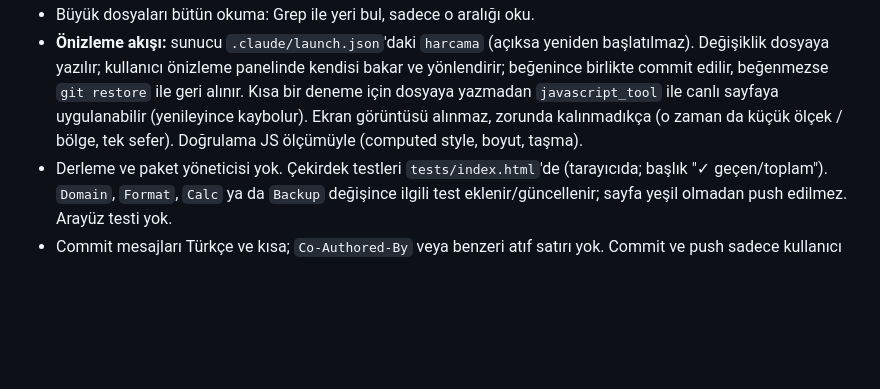
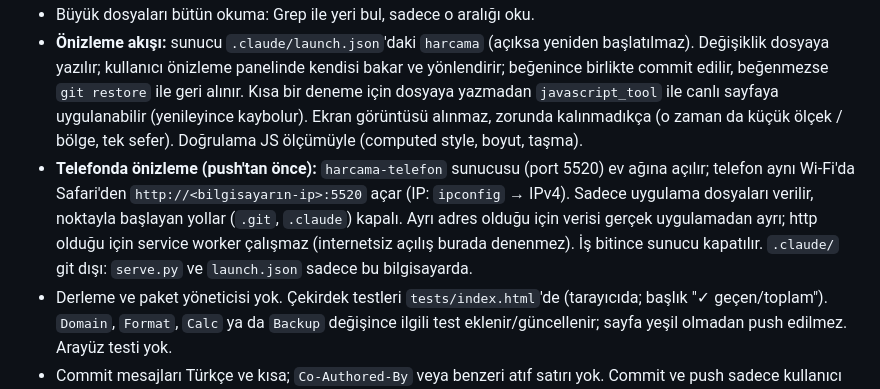
Before and after one commit to egemenilerigelen/harcama-app, a Markdown page: CLAUDE.md, the part around the change. GitHub-like rendering; blank space fills up the shorter version.

Commit message:
Telefonda önizleme: push'tan önce aynı Wi-Fi'dan yerel sunucuya bağlanma notu (harcama-telefon, port 5520)

```diff
--- a/CLAUDE.md
+++ b/CLAUDE.md
@@ -129,6 +129,7 @@ Ekranların ve bileşenlerin davranışı, kararların gerekçeleri ve bilinen s
 - Değişikliği küçük ve mevcut koda benzer tut: aynı isimlendirme, yorum yoğunluğu, Türkçe yorumlar. Yeni özellik katmanlara dağıtılır: mantık `Domain`'e, metin `Format`'a, sabit `Config`'e, ekran kendi sınıfına, stil kendi css dosyasına, bağlantı `App`'e.
 - Büyük dosyaları bütün okuma: Grep ile yeri bul, sadece o aralığı oku.
 - **Önizleme akışı:** sunucu `.claude/launch.json`'daki `harcama` (açıksa yeniden başlatılmaz). Değişiklik dosyaya yazılır; kullanıcı önizleme panelinde kendisi bakar ve yönlendirir; beğenince birlikte commit edilir, beğenmezse `git restore` ile geri alınır. Kısa bir deneme için dosyaya yazmadan `javascript_tool` ile canlı sayfaya uygulanabilir (yenileyince kaybolur). Ekran görüntüsü alınmaz, zorunda kalınmadıkça (o zaman da küçük ölçek / bölge, tek sefer). Doğrulama JS ölçümüyle (computed style, boyut, taşma).
+- **Telefonda önizleme (push'tan önce):** `harcama-telefon` sunucusu (port 5520) ev ağına açılır; telefon aynı Wi-Fi'da Safari'den `http://<bilgisayarın-ip>:5520` açar (IP: `ipconfig` → IPv4). Sadece uygulama dosyaları verilir, noktayla başlayan yollar (`.git`, `.claude`) kapalı. Ayrı adres olduğu için verisi gerçek uygulamadan ayrı; http olduğu için service worker çalışmaz (internetsiz açılış burada denenmez). İş bitince sunucu kapatılır. `.claude/` git dışı: `serve.py` ve `launch.json` sadece bu bilgisayarda.
 - Derleme ve paket yöneticisi yok. Çekirdek testleri `tests/index.html`'de (tarayıcıda; başlık "✓ geçen/toplam"). `Domain`, `Format`, `Calc` ya da `Backup` değişince ilgili test eklenir/güncellenir; sayfa yeşil olmadan push edilmez. Arayüz testi yok.
 - Commit mesajları Türkçe ve kısa; `Co-Authored-By` veya benzeri atıf satırı yok. Commit ve push sadece kullanıcı isteyince; ana dal `main`; her commit tek bir karar/özellik ve kendi başına çalışır.
 - Her yayında (push) `Config.VERSION` artırılır (`YYYY.AA.GG-n`, Ayarlar'ın en altında görünür) ve `sw.js`'teki `CACHE` adı artırılır.
```
